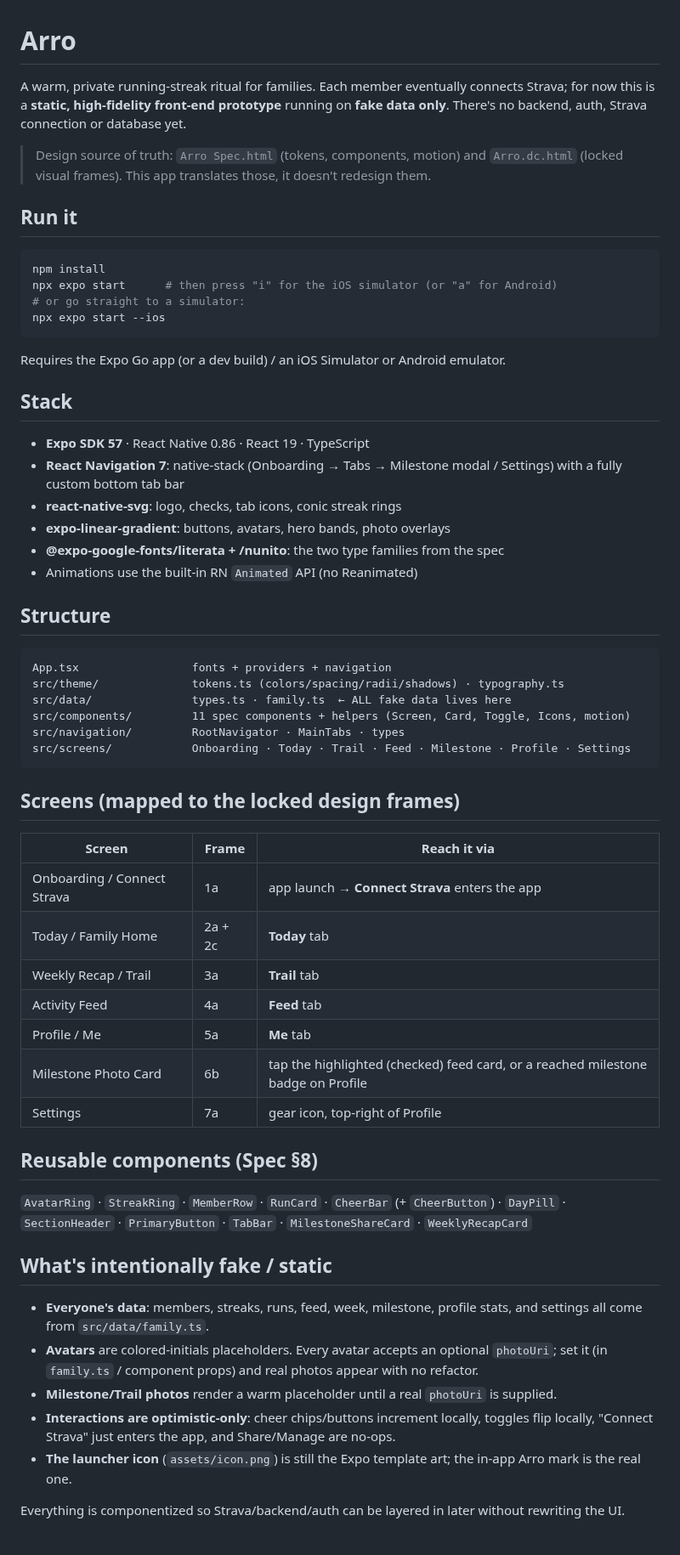
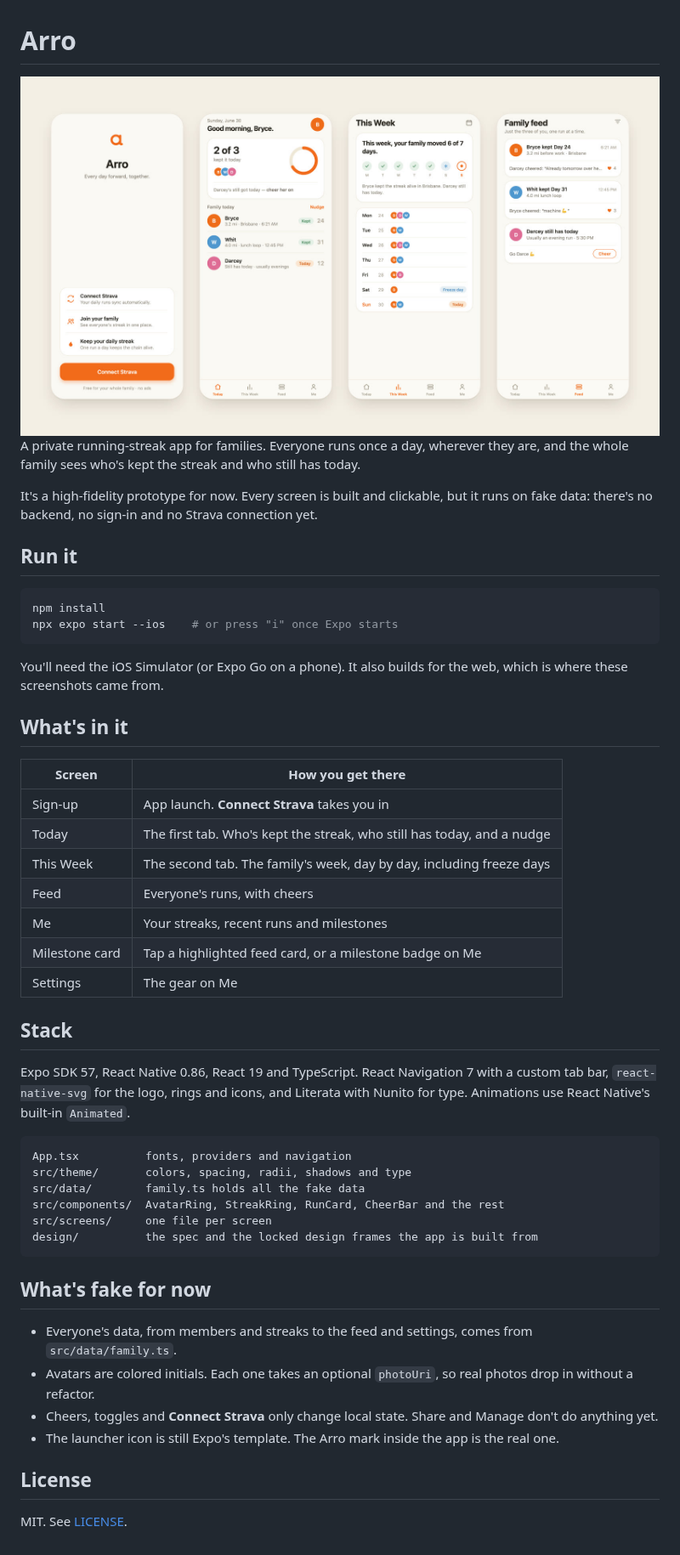
Before and after one commit to brambach/arro, a Markdown page: README.md, the part around the change. Shown at 85% size. Rendered like a GitHub page; pictures changed too: .github/readme/screens.jpg (added).

Commit message:
Rewrite the README around real screens from the app

````diff
--- a/README.md
+++ b/README.md
@@ -1,73 +1,52 @@
 # Arro
 
-A warm, private running-streak ritual for families. Each member eventually connects
-Strava; for now this is a **static, high-fidelity front-end prototype** running on
-**fake data only**. There's no backend, auth, Strava connection or database yet.
+<img src=".github/readme/screens.jpg" alt="Four Arro screens: sign-up, today's family streak, the week at a glance and the family feed" width="100%">
 
-> Design source of truth: `Arro Spec.html` (tokens, components, motion) and
-> `Arro.dc.html` (locked visual frames). This app translates those, it doesn't redesign them.
+A private running-streak app for families. Everyone runs once a day, wherever they are, and the whole family sees who's kept the streak and who still has today.
+
+It's a high-fidelity prototype for now. Every screen is built and clickable, but it runs on fake data: there's no backend, no sign-in and no Strava connection yet.
 
 ## Run it
 
 ```bash
 npm install
-npx expo start      # then press "i" for the iOS simulator (or "a" for Android)
-# or go straight to a simulator:
-npx expo start --ios
+npx expo start --ios    # or press "i" once Expo starts
 ```
 
-Requires the Expo Go app (or a dev build) / an iOS Simulator or Android emulator.
+You'll need the iOS Simulator (or Expo Go on a phone). It also builds for the web, which is where these screenshots came from.
+
+## What's in it
+
+| Screen | How you get there |
+| --- | --- |
+| Sign-up | App launch. **Connect Strava** takes you in |
+| Today | The first tab. Who's kept the streak, who still has today, and a nudge |
+| This Week | The second tab. The family's week, day by day, including freeze days |
+| Feed | Everyone's runs, with cheers |
+| Me | Your streaks, recent runs and milestones |
+| Milestone card | Tap a highlighted feed card, or a milestone badge on Me |
+| Settings | The gear on Me |
 
 ## Stack
 
-- **Expo SDK 57** · React Native 0.86 · React 19 · TypeScript
-- **React Navigation 7**: native-stack (Onboarding → Tabs → Milestone modal / Settings)
-  with a fully custom bottom tab bar
-- **react-native-svg**: logo, checks, tab icons, conic streak rings
-- **expo-linear-gradient**: buttons, avatars, hero bands, photo overlays
-- **@expo-google-fonts/literata + /nunito**: the two type families from the spec
-- Animations use the built-in RN `Animated` API (no Reanimated)
-
-## Structure
+Expo SDK 57, React Native 0.86, React 19 and TypeScript. React Navigation 7 with a custom tab bar, `react-native-svg` for the logo, rings and icons, and Literata with Nunito for type. Animations use React Native's built-in `Animated`.
 
 ```
-App.tsx                 fonts + providers + navigation
-src/theme/              tokens.ts (colors/spacing/radii/shadows) · typography.ts
-src/data/               types.ts · family.ts  ← ALL fake data lives here
-src/components/         11 spec components + helpers (Screen, Card, Toggle, Icons, motion)
-src/navigation/         RootNavigator · MainTabs · types
-src/screens/            Onboarding · Today · Trail · Feed · Milestone · Profile · Settings
+App.tsx          fonts, providers and navigation
+src/theme/       colors, spacing, radii, shadows and type
+src/data/        family.ts holds all the fake data
+src/components/  AvatarRing, StreakRing, RunCard, CheerBar and the rest
+src/screens/     one file per screen
+design/          the spec and the locked design frames the app is built from
 ```
 
-## Screens (mapped to the locked design frames)
+## What's fake for now
 
-| Screen | Frame | Reach it via |
-|---|---|---|
-| Onboarding / Connect Strava | 1a | app launch → **Connect Strava** enters the app |
-| Today / Family Home | 2a + 2c | **Today** tab |
-| Weekly Recap / Trail | 3a | **Trail** tab |
-| Activity Feed | 4a | **Feed** tab |
-| Profile / Me | 5a | **Me** tab |
-| Milestone Photo Card | 6b | tap the highlighted (checked) feed card, or a reached milestone badge on Profile |
-| Settings | 7a | gear icon, top-right of Profile |
+- Everyone's data, from members and streaks to the feed and settings, comes from `src/data/family.ts`.
+- Avatars are colored initials. Each one takes an optional `photoUri`, so real photos drop in without a refactor.
+- Cheers, toggles and **Connect Strava** only change local state. Share and Manage don't do anything yet.
+- The launcher icon is still Expo's template. The Arro mark inside the app is the real one.
 
-## Reusable components (Spec §8)
+## License
 
-`AvatarRing` · `StreakRing` · `MemberRow` · `RunCard` · `CheerBar` (+ `CheerButton`) ·
-`DayPill` · `SectionHeader` · `PrimaryButton` · `TabBar` · `MilestoneShareCard` · `WeeklyRecapCard`
-
-## What's intentionally fake / static
-
-- **Everyone's data**: members, streaks, runs, feed, week, milestone, profile stats, and
-  settings all come from `src/data/family.ts`.
-- **Avatars** are colored-initials placeholders. Every avatar accepts an optional
-  `photoUri`; set it (in `family.ts` / component props) and real photos appear with no
-  refactor.
-- **Milestone/Trail photos** render a warm placeholder until a real `photoUri` is supplied.
-- **Interactions are optimistic-only**: cheer chips/buttons increment locally, toggles flip
-  locally, "Connect Strava" just enters the app, and Share/Manage are no-ops.
-- **The launcher icon** (`assets/icon.png`) is still the Expo template art; the in-app Arro
-  mark is the real one.
-
-Everything is componentized so Strava/backend/auth can be layered in later without
-rewriting the UI.
+MIT. See [LICENSE](LICENSE).
````
